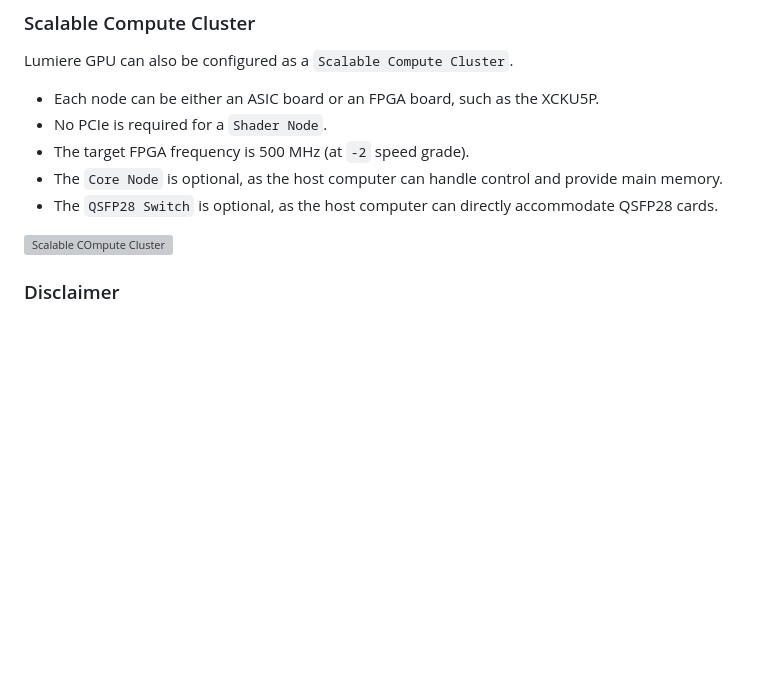
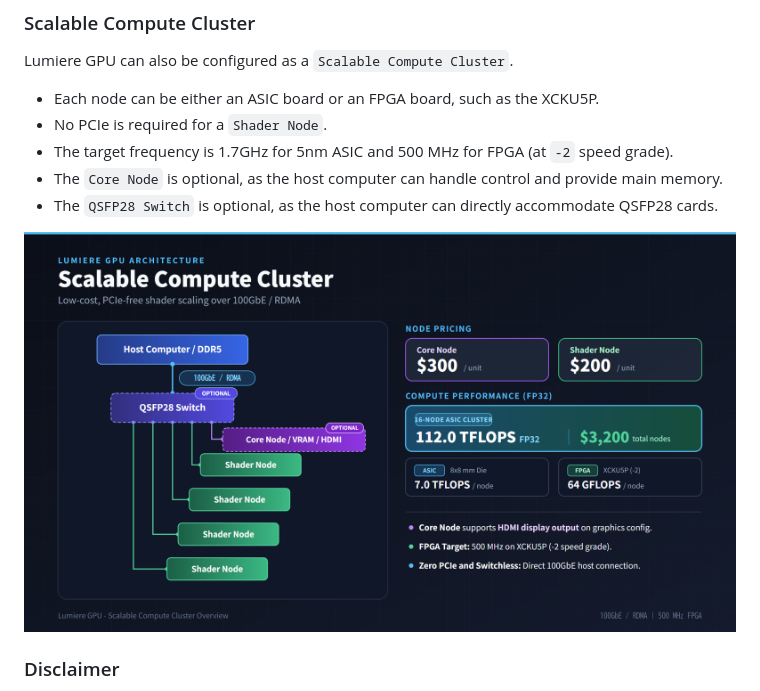
Before and after one commit to awemorris/amaterrace-gpu, a Markdown page: README.md, the part around the change. Drawn GitHub-style; pictures changed too: docs/imgs/compute-cluster.png (added); blank space fills up the shorter version; grey boxes are pictures that could not be loaded.

```diff
--- a/README.md
+++ b/README.md
@@ -42,11 +42,11 @@ Lumiere GPU can also be configured as a `Scalable Compute Cluster`.
 
 - Each node can be either an ASIC board or an FPGA board, such as the XCKU5P.
 - No PCIe is required for a `Shader Node`.
-- The target FPGA frequency is 500 MHz (at `-2` speed grade).
+- The target frequency is 1.7GHz for 5nm ASIC and 500 MHz for FPGA (at `-2` speed grade).
 - The `Core Node` is optional, as the host computer can handle control and provide main memory.
 - The `QSFP28 Switch` is optional, as the host computer can directly accommodate QSFP28 cards.
 
-![Scalable COmpute Cluster](docs/svg/compute-cluster.svg)
+![Scalable Compute Cluster](docs/imgs/compute-cluster.png)
 
 ### Disclaimer
 
```
Also changed, not shown: 8 other files.
